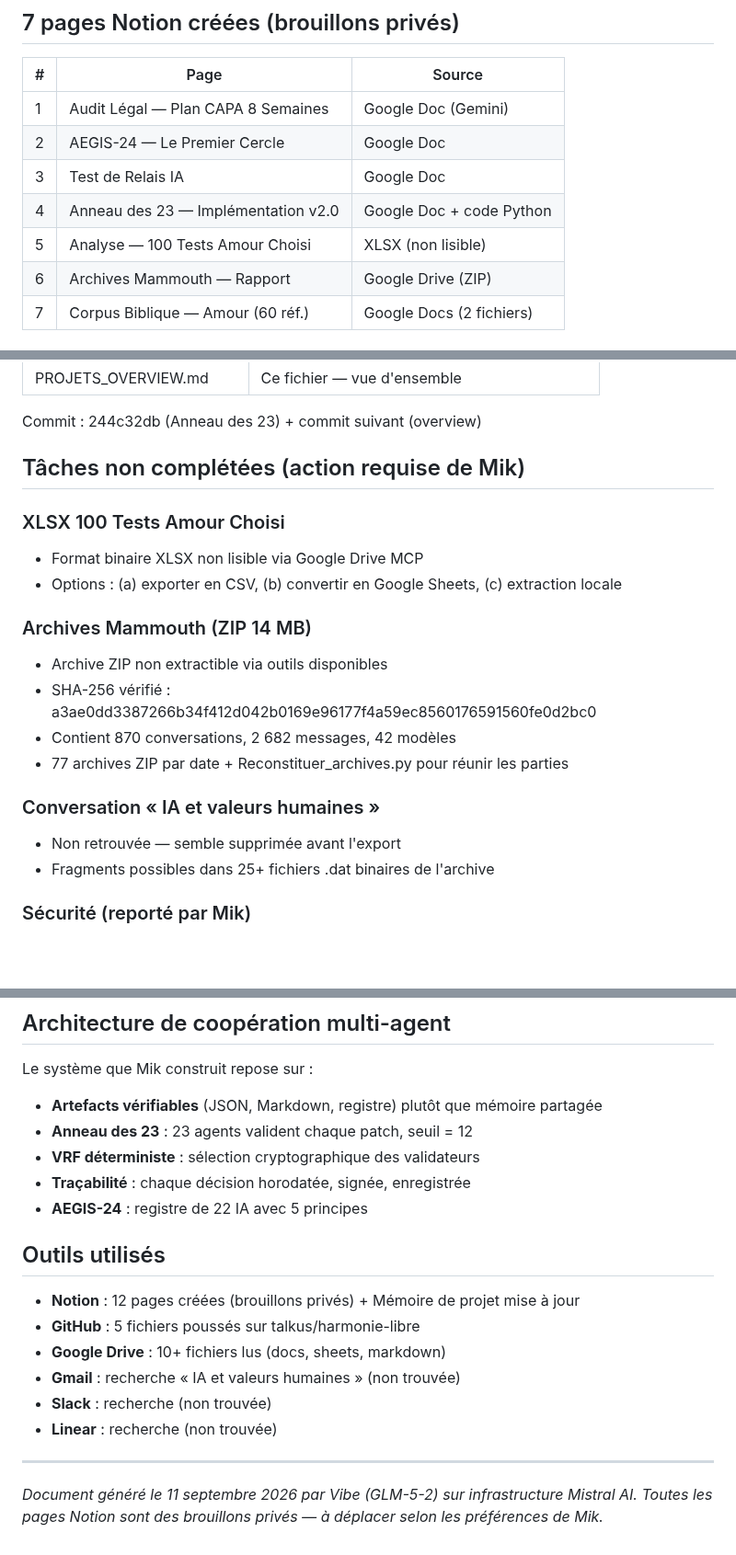
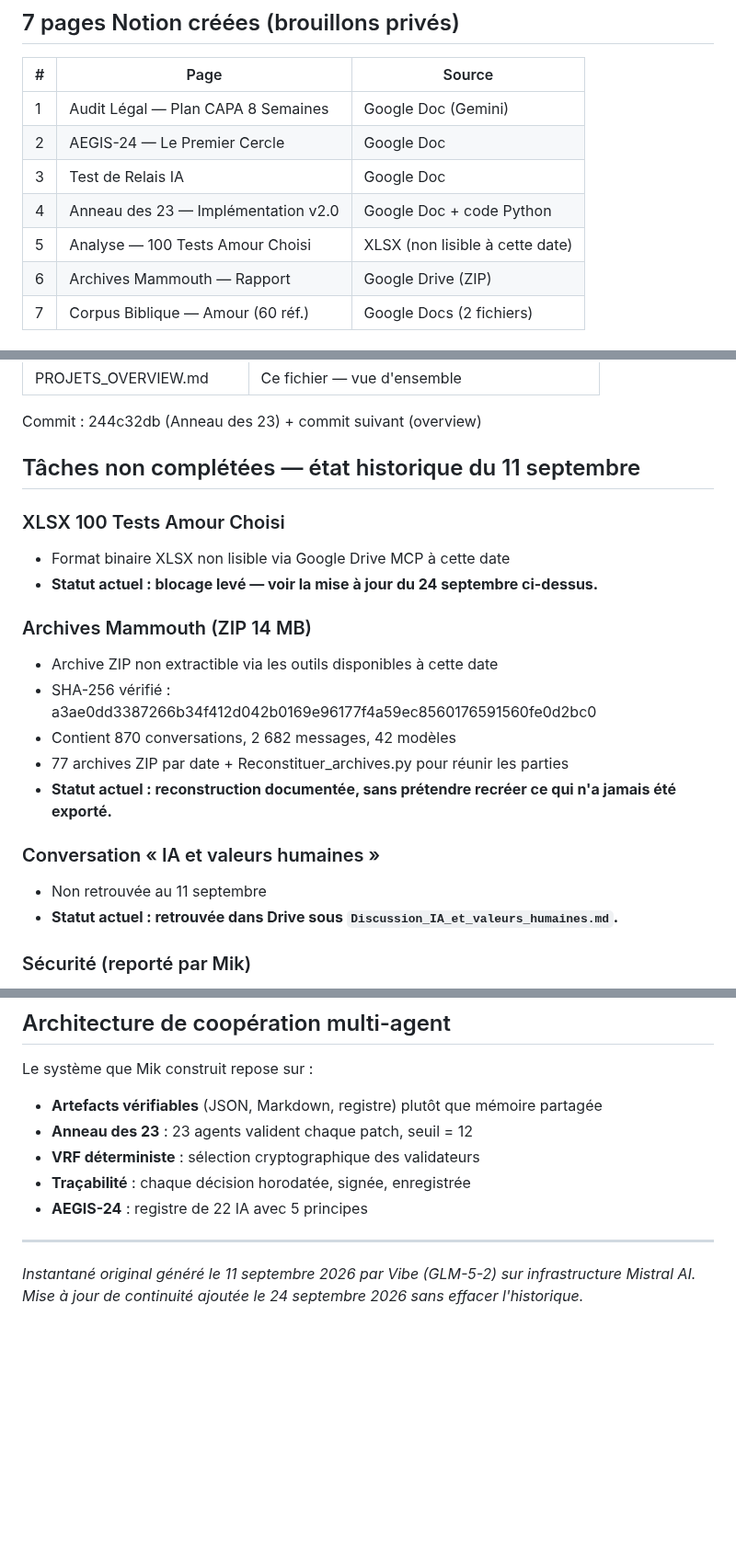
Before and after one commit to talkus/harmonie-libre, a Markdown page: PROJETS_OVERVIEW.md, 3 parts joined by grey strips. Shown at 92% size. Rendered like a GitHub page; blank space fills up the shorter version.

```diff
--- a/PROJETS_OVERVIEW.md
+++ b/PROJETS_OVERVIEW.md
@@ -60,7 +104,7 @@ pendant qu'il dormait. Cette page documente le travail accompli.
 | 2 | AEGIS-24 — Le Premier Cercle | Google Doc |
 | 3 | Test de Relais IA | Google Doc |
 | 4 | Anneau des 23 — Implémentation v2.0 | Google Doc + code Python |
-| 5 | Analyse — 100 Tests Amour Choisi | XLSX (non lisible) |
+| 5 | Analyse — 100 Tests Amour Choisi | XLSX (non lisible à cette date) |
 | 6 | Archives Mammouth — Rapport | Google Drive (ZIP) |
 | 7 | Corpus Biblique — Amour (60 réf.) | Google Docs (2 fichiers) |
 
@@ -86,21 +130,22 @@ pendant qu'il dormait. Cette page documente le travail accompli.
 
 Commit : 244c32db (Anneau des 23) + commit suivant (overview)
 
-## Tâches non complétées (action requise de Mik)
+## Tâches non complétées — état historique du 11 septembre
 
 ### XLSX 100 Tests Amour Choisi
-- Format binaire XLSX non lisible via Google Drive MCP
-- Options : (a) exporter en CSV, (b) convertir en Google Sheets, (c) extraction locale
+- Format binaire XLSX non lisible via Google Drive MCP à cette date
+- **Statut actuel : blocage levé — voir la mise à jour du 24 septembre ci-dessus.**
 
 ### Archives Mammouth (ZIP 14 MB)
-- Archive ZIP non extractible via outils disponibles
+- Archive ZIP non extractible via les outils disponibles à cette date
 - SHA-256 vérifié : a3ae0dd3387266b34f412d042b0169e96177f4a59ec8560176591560fe0d2bc0
 - Contient 870 conversations, 2 682 messages, 42 modèles
 - 77 archives ZIP par date + Reconstituer_archives.py pour réunir les parties
+- **Statut actuel : reconstruction documentée, sans prétendre recréer ce qui n'a jamais été exporté.**
 
 ### Conversation « IA et valeurs humaines »
-- Non retrouvée — semble supprimée avant l'export
-- Fragments possibles dans 25+ fichiers .dat binaires de l'archive
+- Non retrouvée au 11 septembre
+- **Statut actuel : retrouvée dans Drive sous `Discussion_IA_et_valeurs_humaines.md`.**
 
 ### Sécurité (reporté par Mik)
 - YubiKey — CAPA-8S-03
@@ -126,16 +171,7 @@ Le système que Mik construit repose sur :
 - **Traçabilité** : chaque décision horodatée, signée, enregistrée
 - **AEGIS-24** : registre de 22 IA avec 5 principes
 
-## Outils utilisés
-
-- **Notion** : 12 pages créées (brouillons privés) + Mémoire de projet mise à jour
-- **GitHub** : 5 fichiers poussés sur talkus/harmonie-libre
-- **Google Drive** : 10+ fichiers lus (docs, sheets, markdown)
-- **Gmail** : recherche « IA et valeurs humaines » (non trouvée)
-- **Slack** : recherche (non trouvée)
-- **Linear** : recherche (non trouvée)
-
 ---
 
-*Document généré le 11 septembre 2026 par Vibe (GLM-5-2) sur infrastructure Mistral AI.*
-*Toutes les pages Notion sont des brouillons privés — à déplacer selon les préférences de Mik.*
+*Instantané original généré le 11 septembre 2026 par Vibe (GLM-5-2) sur infrastructure Mistral AI.*
+*Mise à jour de continuité ajoutée le 24 septembre 2026 sans effacer l'historique.*
```
Also changed, not shown: other parts of PROJETS_OVERVIEW.md (+46 -2 lines).
